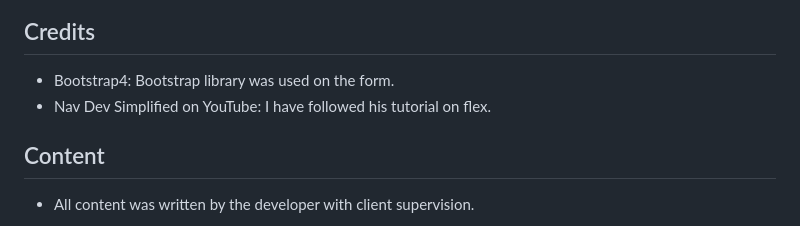
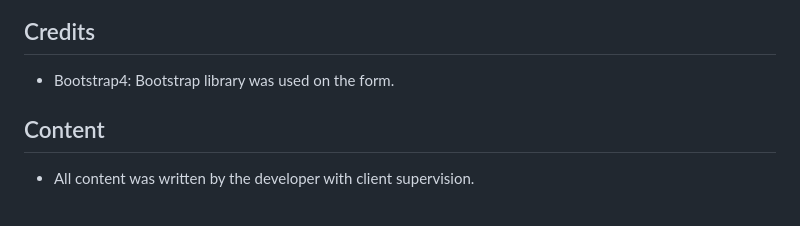
Before and after one commit to Martiviezz21/Milestone-project1, a Markdown page: README.md, the part around the change. GitHub-like rendering.

Commit message:
updates reame

```diff
--- a/README.md
+++ b/README.md
@@ -95,7 +95,6 @@ I used GitHub to deploy this website. The steps to deploy it are the following:
 The live link can be found here -WWWWWWWWW
 ## Credits
 - Bootstrap4: Bootstrap library was used on the form.
-- Nav Dev Simplified on YouTube: I have followed his tutorial on flex.
 ## Content
 - All content was written by the developer with client supervision.
 ## Media
```
